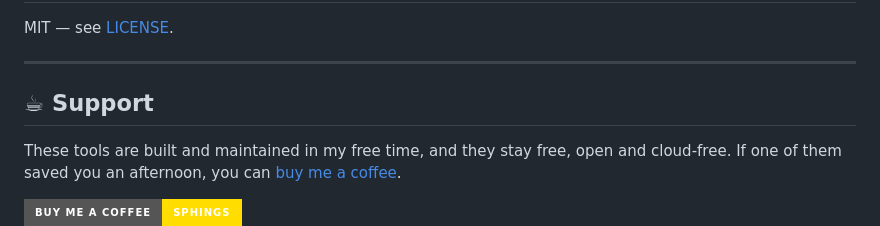
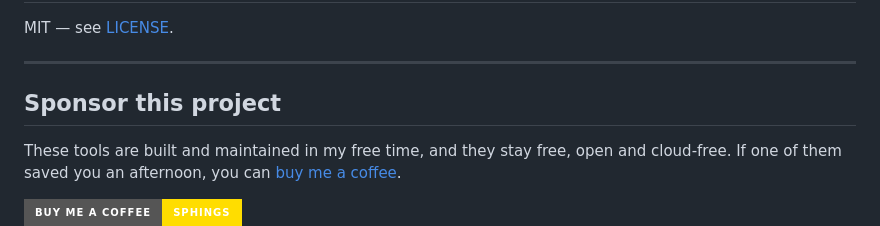
Before and after one commit to sphings79/Marstek-offline-endpoint, a Markdown page: README.md, the part around the change. GitHub-like rendering; badges without logos.

Commit message:
docs: rename support section to 'Sponsor this project'

```diff
--- a/README.md
+++ b/README.md
@@ -333,7 +333,7 @@ MIT — see [LICENSE](LICENSE).
 
 ---
 
-## ☕ Support
+## Sponsor this project
 
 These tools are built and maintained in my free time, and they stay free, open and cloud-free.
 If one of them saved you an afternoon, you can [buy me a coffee](https://buymeacoffee.com/sphings).
```
